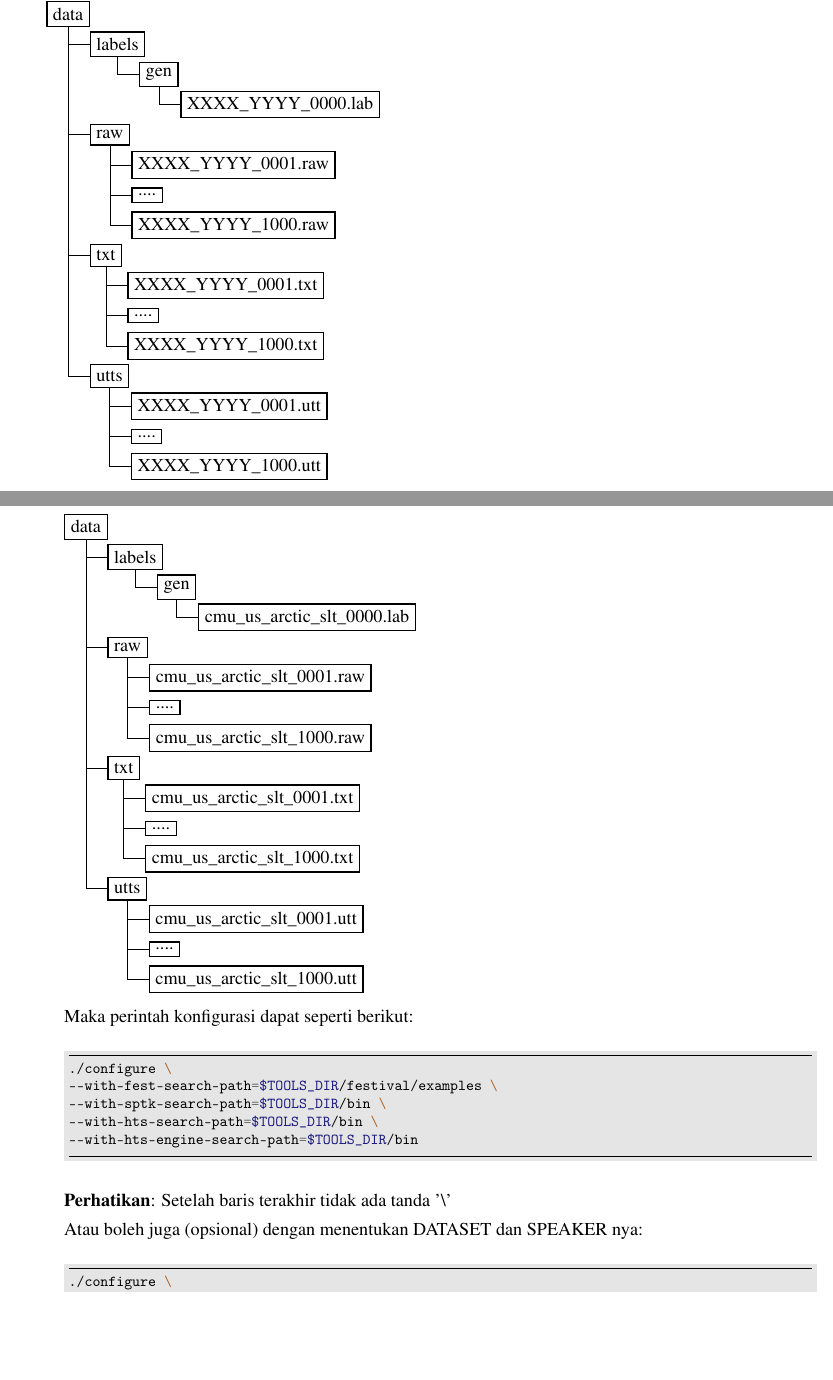
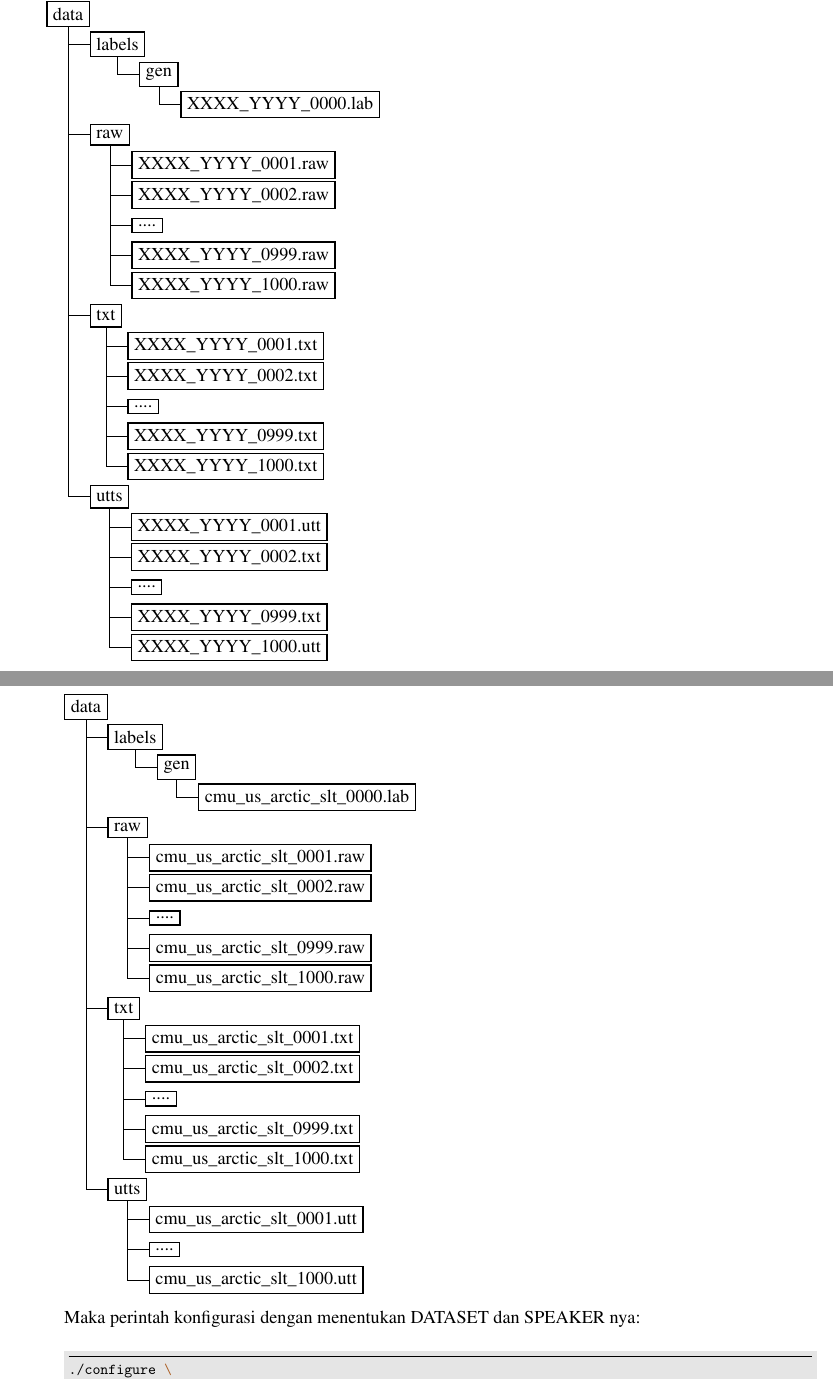
Before and after one commit to mekatronik-achmadi/hts_grapheme, a LaTeX document (panduan/panduan.tex): two parts of pages 21 and 22 of 25, joined at a grey line, cut so that both start at the same text, the shorter picture padded with empty space. Compiled offline with pdfLaTeX; a LaTeX package or settings file that is missing is left out.

```diff
--- a/panduan/panduan.tex
+++ b/panduan/panduan.tex
@@ -1039,23 +1040,33 @@
 	child [missing] {}
 	child { node {raw}
 		child { node {XXXX\_YYYY\_0001.raw}}
+		child { node {XXXX\_YYYY\_0002.raw}}
 		child { node {....}}
+		child { node {XXXX\_YYYY\_0999.raw}}
 		child { node {XXXX\_YYYY\_1000.raw}}
 	}
 	child [missing] {}
 	child [missing] {}
 	child [missing] {}
+	child [missing] {}
+	child [missing] {}
 	child { node {txt}
 		child { node {XXXX\_YYYY\_0001.txt}}
+		child { node {XXXX\_YYYY\_0002.txt}}
 		child { node {....}}
+		child { node {XXXX\_YYYY\_0999.txt}}
 		child { node {XXXX\_YYYY\_1000.txt}}
 	}
 	child [missing] {}
 	child [missing] {}
 	child [missing] {}
+	child [missing] {}
+	child [missing] {}
 	child { node {utts}
 		child { node {XXXX\_YYYY\_0001.utt}}
+		child { node {XXXX\_YYYY\_0002.txt}}
 		child { node {....}}
+		child { node {XXXX\_YYYY\_0999.txt}}
 		child { node {XXXX\_YYYY\_1000.utt}}
 	};
 	\end{tikzpicture}
@@ -1077,17 +1088,25 @@
 		child [missing] {}
 		child { node {raw}
 			child { node {cmu\_us\_arctic\_slt\_0001.raw}}
+			child { node {cmu\_us\_arctic\_slt\_0002.raw}}
 			child { node {....}}
+			child { node {cmu\_us\_arctic\_slt\_0999.raw}}
 			child { node {cmu\_us\_arctic\_slt\_1000.raw}}
 		}
 		child [missing] {}
 		child [missing] {}
 		child [missing] {}
+		child [missing] {}
+		child [missing] {}
 		child { node {txt}
 			child { node {cmu\_us\_arctic\_slt\_0001.txt}}
+			child { node {cmu\_us\_arctic\_slt\_0002.txt}}
 			child { node {....}}
+			child { node {cmu\_us\_arctic\_slt\_0999.txt}}
 			child { node {cmu\_us\_arctic\_slt\_1000.txt}}
 		}
+		child [missing] {}
+		child [missing] {}
 		child [missing] {}
 		child [missing] {}
 		child [missing] {}
@@ -1098,19 +1117,7 @@
 		};
 		\end{tikzpicture}
 
-		Maka perintah konfigurasi dapat seperti berikut:
-
-		\begin{minted}[frame=lines,framesep=2mm,fontsize=\footnotesize,bgcolor=LightGray]{bash}
-./configure \
---with-fest-search-path=$TOOLS_DIR/festival/examples \
---with-sptk-search-path=$TOOLS_DIR/bin \
---with-hts-search-path=$TOOLS_DIR/bin \
---with-hts-engine-search-path=$TOOLS_DIR/bin
-		\end{minted}
-
-		\textbf{Perhatikan}: Setelah baris terakhir tidak ada tanda '\textbackslash'
-
-		Atau boleh juga (opsional) dengan menentukan DATASET dan SPEAKER nya:
+		Maka perintah konfigurasi dengan menentukan DATASET dan SPEAKER nya:
 
 		\begin{minted}[frame=lines,framesep=2mm,fontsize=\footnotesize,bgcolor=LightGray]{bash}
 ./configure \
```
Also changed, not shown: panduan/panduan.tex (9 more changed lines), 2 other files.
